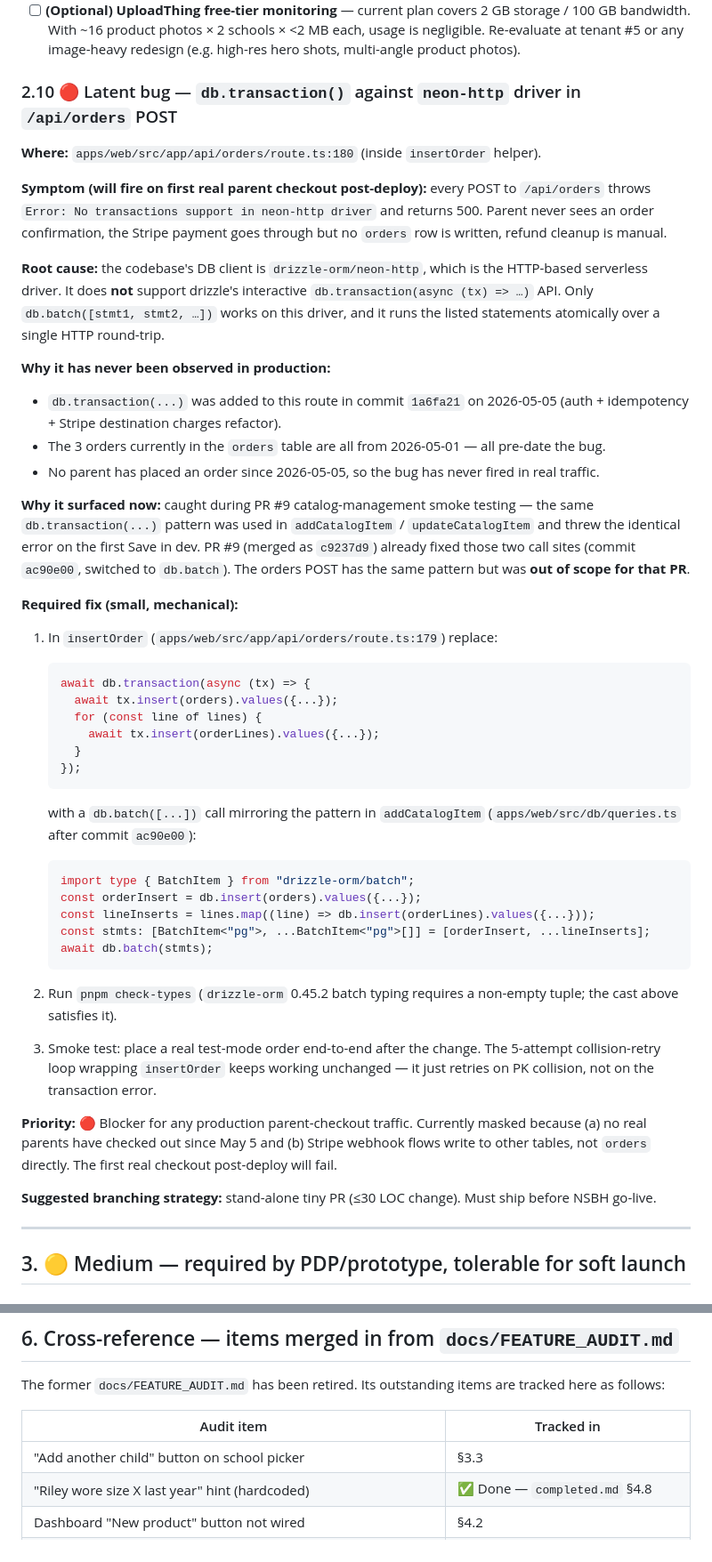
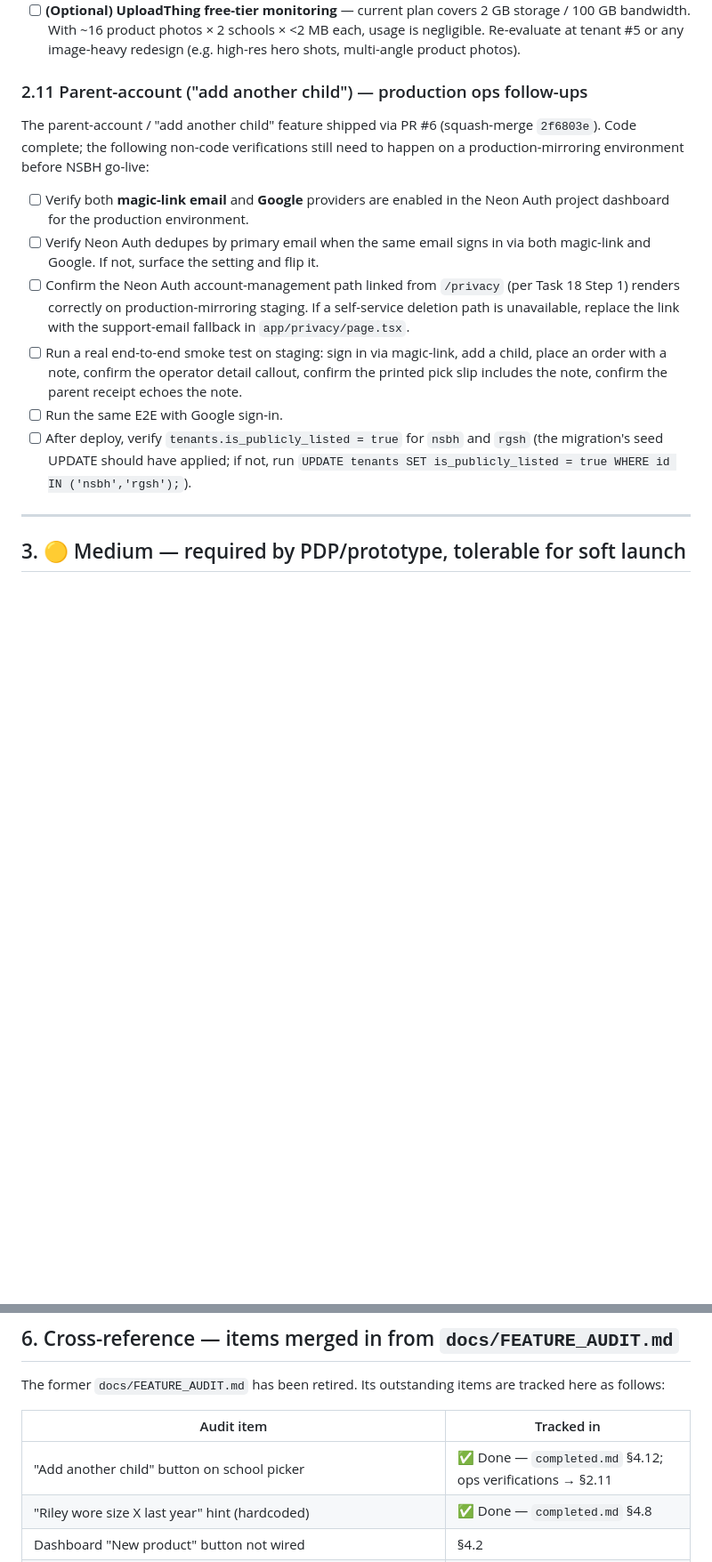
Before and after one commit to qiaohaojie/uniform_order, a Markdown page: docs/remaining_work.md, 2 parts joined by grey strips. Shown at 89% size. Drawn GitHub-style; blank space fills up the shorter version.

Commit message:
docs: move §2.10 (orders db.batch fix) and §3.3 (add another child) to completed.md
- §2.10 → completed.md §4.11. The full bug + fix description from
  remaining_work.md was redundant with PR #10's commit message; replaced
  with a pointer.
- §3.3 → completed.md §4.12. PR #6 has been merged; only the production
  ops verifications remain. Carried those over to a new
  remaining_work.md §2.11 so they're tracked alongside the other
  feature-specific deploy follow-ups (§2.8, §2.9).

Co-Authored-By: Claude Opus 4.7 (1M context) <noreply@anthropic.com>

````diff
--- a/docs/remaining_work.md
+++ b/docs/remaining_work.md
@@ -58,52 +60,16 @@ The catalog management feature (self-service add/edit catalog items, image uploa
 - [x] **Migration 0008 (`catalog_image_url`)** — already applied to Neon prod (verified 2026-05-08; `__drizzle_migrations` row id=10 matches journal entry for `0008_catalog_image_url`). Nothing to do.
 - [ ] **(Optional) UploadThing free-tier monitoring** — current plan covers 2 GB storage / 100 GB bandwidth. With ~16 product photos × 2 schools × <2 MB each, usage is negligible. Re-evaluate at tenant #5 or any image-heavy redesign (e.g. high-res hero shots, multi-angle product photos).
 
-### 2.10 🔴 Latent bug — `db.transaction()` against `neon-http` driver in `/api/orders` POST
+### 2.11 Parent-account ("add another child") — production ops follow-ups
 
-**Where:** `apps/web/src/app/api/orders/route.ts:180` (inside `insertOrder` helper).
+The parent-account / "add another child" feature shipped via PR #6 (squash-merge `2f6803e`). Code complete; the following non-code verifications still need to happen on a production-mirroring environment before NSBH go-live:
 
-**Symptom (will fire on first real parent checkout post-deploy):** every POST to `/api/orders` throws `Error: No transactions support in neon-http driver` and returns 500. Parent never sees an order confirmation, the Stripe payment goes through but no `orders` row is written, refund cleanup is manual.
-
-**Root cause:** the codebase's DB client is `drizzle-orm/neon-http`, which is the HTTP-based serverless driver. It does **not** support drizzle's interactive `db.transaction(async (tx) => …)` API. Only `db.batch([stmt1, stmt2, …])` works on this driver, and it runs the listed statements atomically over a single HTTP round-trip.
-
-**Why it has never been observed in production:**
-
-- `db.transaction(...)` was added to this route in commit `1a6fa21` on 2026-05-05 (auth + idempotency + Stripe destination charges refactor).
-- The 3 orders currently in the `orders` table are all from 2026-05-01 — all pre-date the bug.
-- No parent has placed an order since 2026-05-05, so the bug has never fired in real traffic.
-
-**Why it surfaced now:** caught during PR #9 catalog-management smoke testing — the same `db.transaction(...)` pattern was used in `addCatalogItem` / `updateCatalogItem` and threw the identical error on the first Save in dev. PR #9 (merged as `c9237d9`) already fixed those two call sites (commit `ac90e00`, switched to `db.batch`). The orders POST has the same pattern but was **out of scope for that PR**.
-
-**Required fix (small, mechanical):**
-
-1. In `insertOrder` (`apps/web/src/app/api/orders/route.ts:179`) replace:
-
-   ```ts
-   await db.transaction(async (tx) => {
-     await tx.insert(orders).values({...});
-     for (const line of lines) {
-       await tx.insert(orderLines).values({...});
-     }
-   });
-   ```
-
-   with a `db.batch([...])` call mirroring the pattern in `addCatalogItem` (`apps/web/src/db/queries.ts` after commit `ac90e00`):
-
-   ```ts
-   import type { BatchItem } from "drizzle-orm/batch";
-   const orderInsert = db.insert(orders).values({...});
-   const lineInserts = lines.map((line) => db.insert(orderLines).values({...}));
-   const stmts: [BatchItem<"pg">, ...BatchItem<"pg">[]] = [orderInsert, ...lineInserts];
-   await db.batch(stmts);
-   ```
-
-2. Run `pnpm check-types` (`drizzle-orm` 0.45.2 batch typing requires a non-empty tuple; the cast above satisfies it).
-
-3. Smoke test: place a real test-mode order end-to-end after the change. The 5-attempt collision-retry loop wrapping `insertOrder` keeps working unchanged — it just retries on PK collision, not on the transaction error.
-
-**Priority:** 🔴 Blocker for any production parent-checkout traffic. Currently masked because (a) no real parents have checked out since May 5 and (b) Stripe webhook flows write to other tables, not `orders` directly. The first real checkout post-deploy will fail.
-
-**Suggested branching strategy:** stand-alone tiny PR (≤30 LOC change). Must ship before NSBH go-live.
+- [ ] Verify both **magic-link email** and **Google** providers are enabled in the Neon Auth project dashboard for the production environment.
+- [ ] Verify Neon Auth dedupes by primary email when the same email signs in via both magic-link and Google. If not, surface the setting and flip it.
+- [ ] Confirm the Neon Auth account-management path linked from `/privacy` (per Task 18 Step 1) renders correctly on production-mirroring staging. If a self-service deletion path is unavailable, replace the link with the support-email fallback in `app/privacy/page.tsx`.
+- [ ] Run a real end-to-end smoke test on staging: sign in via magic-link, add a child, place an order with a note, confirm the operator detail callout, confirm the printed pick slip includes the note, confirm the parent receipt echoes the note.
+- [ ] Run the same E2E with Google sign-in.
+- [ ] After deploy, verify `tenants.is_publicly_listed = true` for `nsbh` and `rgsh` (the migration's seed UPDATE should have applied; if not, run `UPDATE tenants SET is_publicly_listed = true WHERE id IN ('nsbh','rgsh');`).
 
 ---
 
@@ -208,7 +165,7 @@ The former `docs/FEATURE_AUDIT.md` has been retired. Its outstanding items are t
 
 | Audit item | Tracked in |
 |---|---|
-| "Add another child" button on school picker | §3.3 |
+| "Add another child" button on school picker | ✅ Done — `completed.md` §4.12; ops verifications → §2.11 |
 | "Riley wore size X last year" hint (hardcoded) | ✅ Done — `completed.md` §4.8 |
 | Dashboard "New product" button not wired | §4.2 |
 | Dashboard "Export" button not wired | §4.2 |
````
Also changed, not shown: other parts of docs/remaining_work.md (+4 -11 lines), docs/completed.md (+22 -1 lines).
